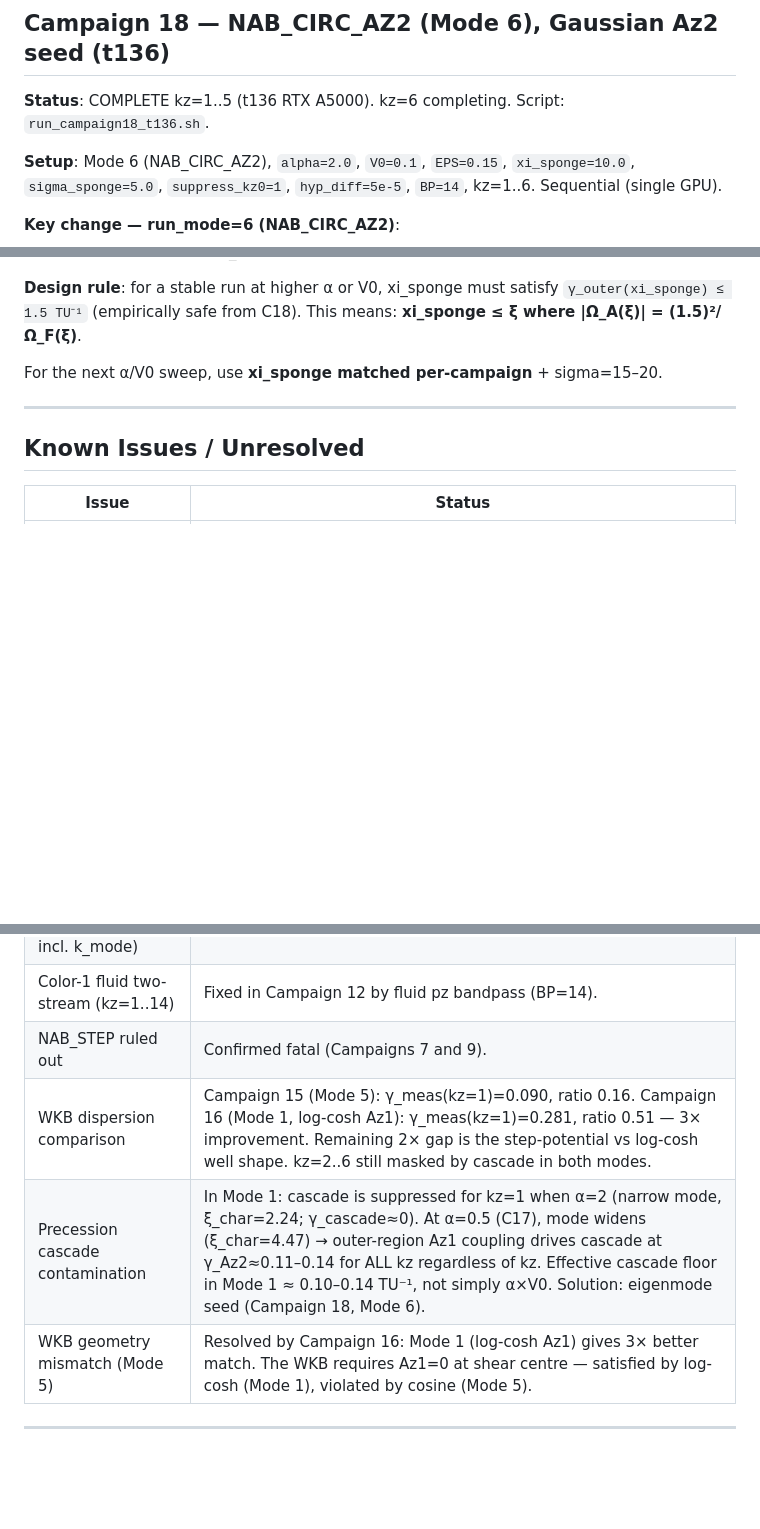
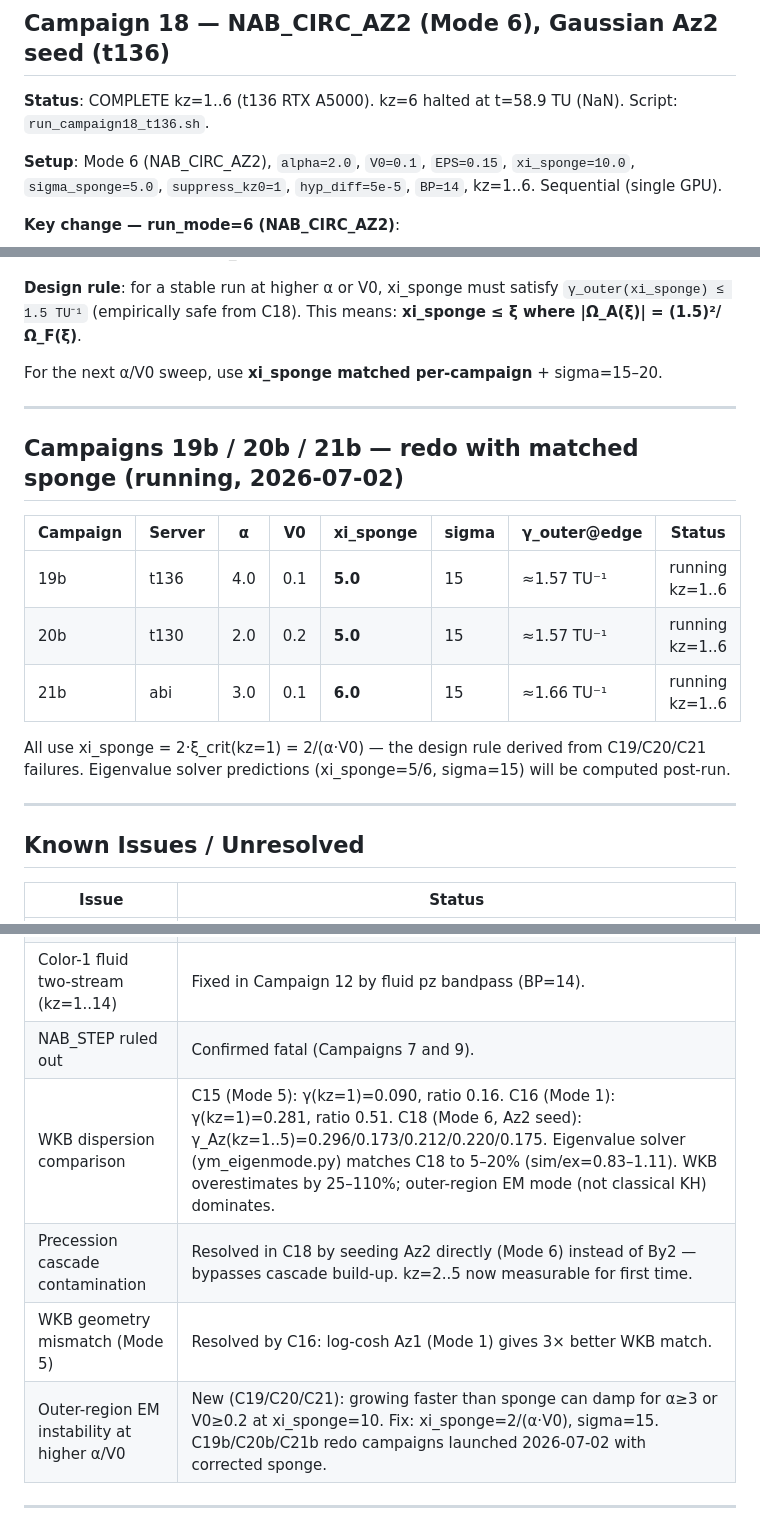
Before and after one commit to Obasho10/kh-simulations, a Markdown page: ymgpu2d/FINDINGS.md, 3 parts joined by grey strips. Rendered like a GitHub page; blank space fills up the shorter version.

Commit message:
FINDINGS.md: patch C18 status, Known Issues, add C19b/20b/21b entry
- C18 status: mark kz=6 complete (NaN at t=58.9 TU)
- Known Issues: update WKB/cascade/outer-EM rows to reflect C18 resolutions
  and new C19/C20/C21 outer-EM instability finding
- Add C19b/20b/21b table (running with corrected xi_sponge=5-6, sigma=15)

Co-Authored-By: Claude Sonnet 4.6 <noreply@anthropic.com>
Claude-Session: https://claude.ai/code/session_015UZqGfVewECgF2SY6vLhh4

```diff
--- a/ymgpu2d/FINDINGS.md
+++ b/ymgpu2d/FINDINGS.md
@@ -509,7 +509,7 @@ The effective cascade rate in Mode 1 is NOT simply α×V0 = 0.05 TU⁻¹. The me
 
 ## Campaign 18 — NAB_CIRC_AZ2 (Mode 6), Gaussian Az2 seed (t136)
 
-**Status**: COMPLETE kz=1..5 (t136 RTX A5000). kz=6 completing. Script: `run_campaign18_t136.sh`.
+**Status**: COMPLETE kz=1..6 (t136 RTX A5000). kz=6 halted at t=58.9 TU (NaN). Script: `run_campaign18_t136.sh`.
 
 **Setup**: Mode 6 (NAB_CIRC_AZ2), `alpha=2.0`, `V0=0.1`, `EPS=0.15`, `xi_sponge=10.0`, `sigma_sponge=5.0`, `suppress_kz0=1`, `hyp_diff=5e-5`, `BP=14`, kz=1..6. Sequential (single GPU).
 
@@ -633,6 +633,18 @@ For the next α/V0 sweep, use **xi_sponge matched per-campaign** + sigma=15–20
 
 ---
 
+## Campaigns 19b / 20b / 21b — redo with matched sponge (running, 2026-07-02)
+
+| Campaign | Server | α | V0 | xi_sponge | sigma | γ_outer@edge | Status |
+|----------|--------|---|-----|-----------|-------|-------------|--------|
+| 19b | t136 | 4.0 | 0.1 | **5.0** | 15 | ≈1.57 TU⁻¹ | running kz=1..6 |
+| 20b | t130 | 2.0 | 0.2 | **5.0** | 15 | ≈1.57 TU⁻¹ | running kz=1..6 |
+| 21b | abi | 3.0 | 0.1 | **6.0** | 15 | ≈1.66 TU⁻¹ | running kz=1..6 |
+
+All use xi_sponge = 2·ξ_crit(kz=1) = 2/(α·V0) — the design rule derived from C19/C20/C21 failures. Eigenvalue solver predictions (xi_sponge=5/6, sigma=15) will be computed post-run.
+
+---
+
 ## Known Issues / Unresolved
 
 | Issue | Status |
@@ -643,9 +655,10 @@ For the next α/V0 sweep, use **xi_sponge matched per-campaign** + sigma=15–20
 | Color-1 EM instability (all kz incl. k_mode) | Fixed in Campaign 15 by cudaMemset By1/Ex1/Ez1=0 each step. |
 | Color-1 fluid two-stream (kz=1..14) | Fixed in Campaign 12 by fluid pz bandpass (BP=14). |
 | NAB_STEP ruled out | Confirmed fatal (Campaigns 7 and 9). |
-| WKB dispersion comparison | Campaign 15 (Mode 5): γ_meas(kz=1)=0.090, ratio 0.16. Campaign 16 (Mode 1, log-cosh Az1): γ_meas(kz=1)=0.281, ratio 0.51 — 3× improvement. Remaining 2× gap is the step-potential vs log-cosh well shape. kz=2..6 still masked by cascade in both modes. |
-| Precession cascade contamination | In Mode 1: cascade is suppressed for kz=1 when α=2 (narrow mode, ξ_char=2.24; γ_cascade≈0). At α=0.5 (C17), mode widens (ξ_char=4.47) → outer-region Az1 coupling drives cascade at γ_Az2≈0.11–0.14 for ALL kz regardless of kz. Effective cascade floor in Mode 1 ≈ 0.10–0.14 TU⁻¹, not simply α×V0. Solution: eigenmode seed (Campaign 18, Mode 6). |
-| WKB geometry mismatch (Mode 5) | Resolved by Campaign 16: Mode 1 (log-cosh Az1) gives 3× better match. The WKB requires Az1=0 at shear centre — satisfied by log-cosh (Mode 1), violated by cosine (Mode 5). |
+| WKB dispersion comparison | C15 (Mode 5): γ(kz=1)=0.090, ratio 0.16. C16 (Mode 1): γ(kz=1)=0.281, ratio 0.51. C18 (Mode 6, Az2 seed): γ_Az(kz=1..5)=0.296/0.173/0.212/0.220/0.175. Eigenvalue solver (ym_eigenmode.py) matches C18 to 5–20% (sim/ex=0.83–1.11). WKB overestimates by 25–110%; outer-region EM mode (not classical KH) dominates. |
+| Precession cascade contamination | Resolved in C18 by seeding Az2 directly (Mode 6) instead of By2 — bypasses cascade build-up. kz=2..5 now measurable for first time. |
+| WKB geometry mismatch (Mode 5) | Resolved by C16: log-cosh Az1 (Mode 1) gives 3× better WKB match. |
+| Outer-region EM instability at higher α/V0 | New (C19/C20/C21): growing faster than sponge can damp for α≥3 or V0≥0.2 at xi_sponge=10. Fix: xi_sponge=2/(α·V0), sigma=15. C19b/C20b/C21b redo campaigns launched 2026-07-02 with corrected sponge. |
 
 ---
 
```
